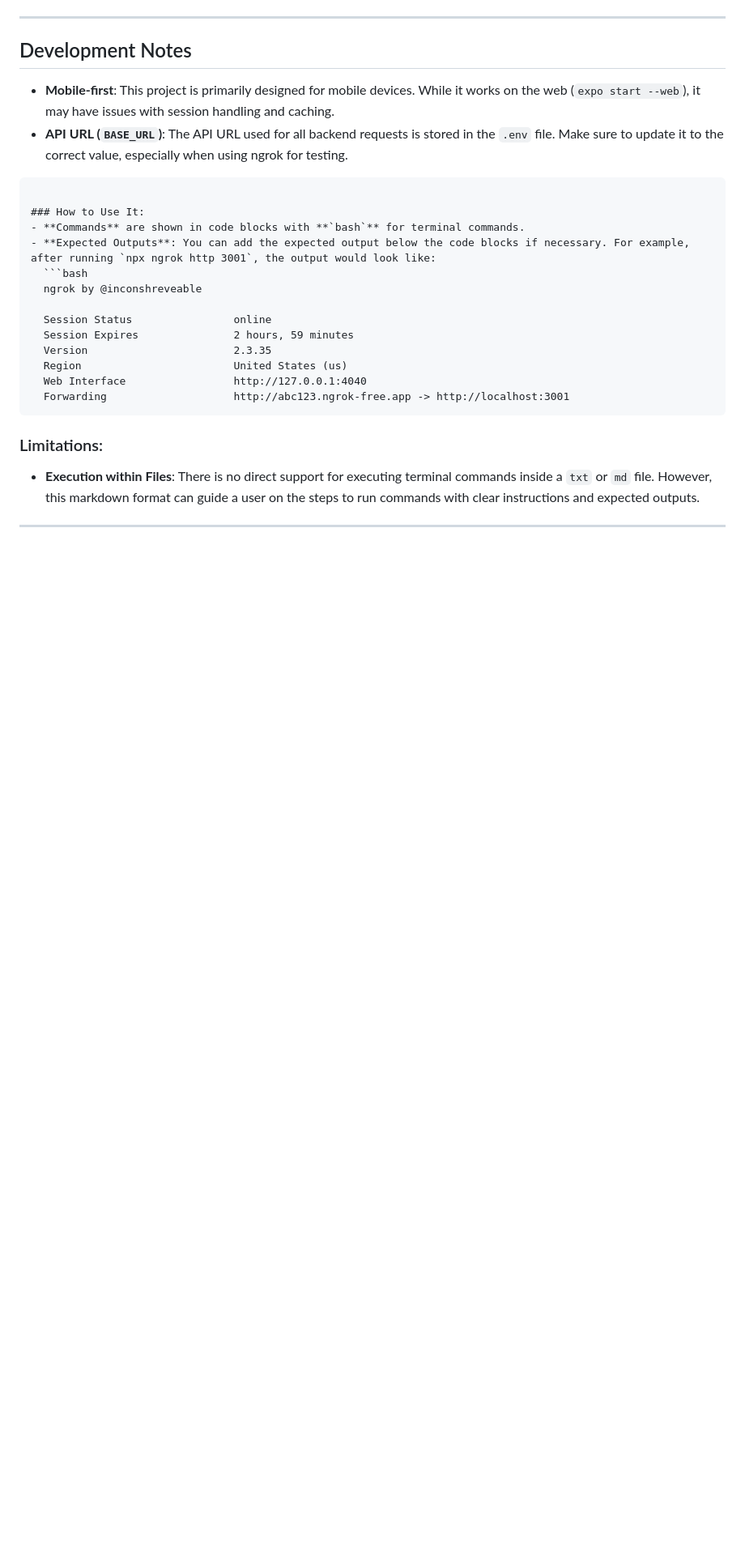
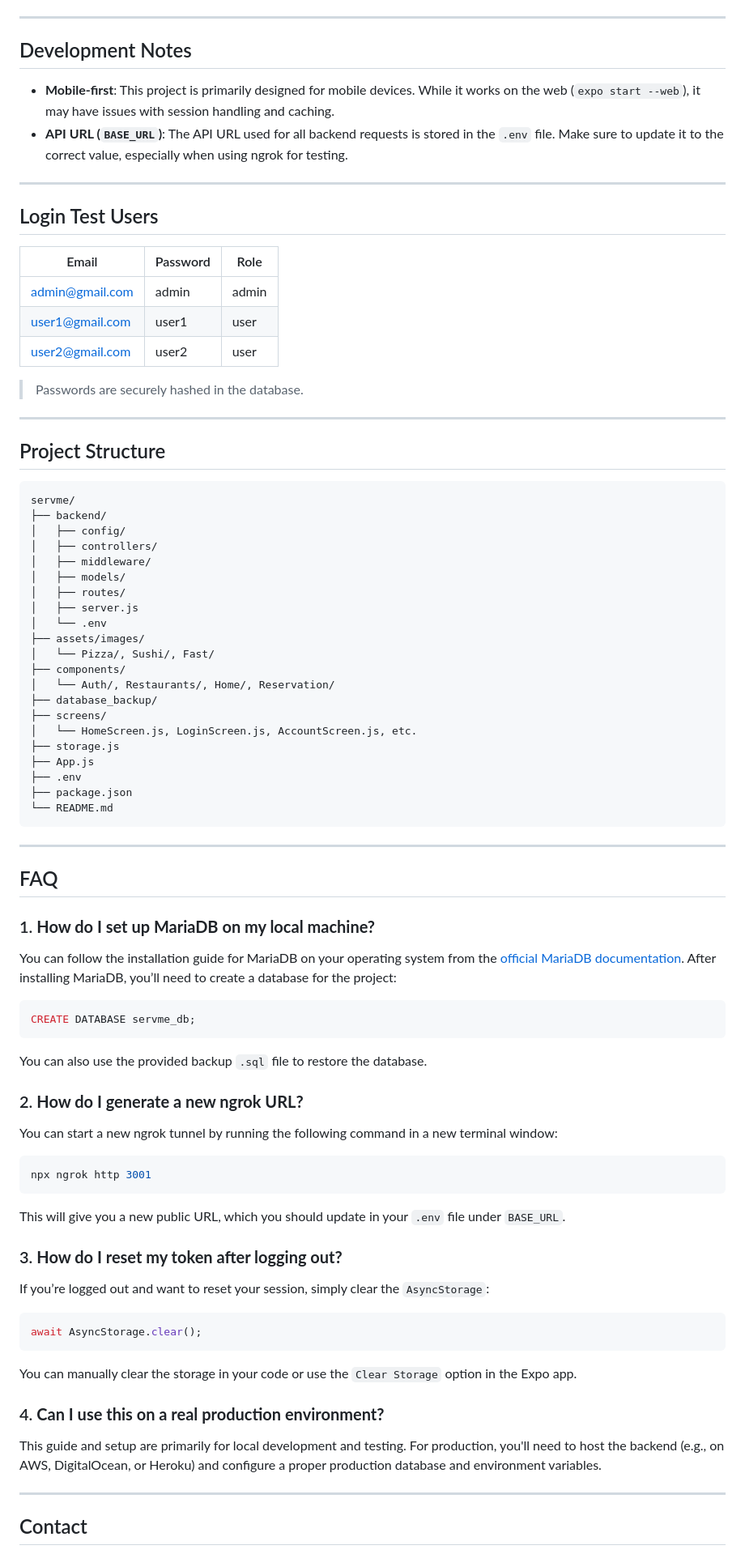
Before and after one commit to gaswiz/servme, a Markdown page: installation_guide.md, the part around the change printed below. Shown: that part at 81% size. GitHub-like rendering; blank space fills up the shorter version.

`````diff
--- a/installation_guide.md
+++ b/installation_guide.md
@@ -135,24 +142,85 @@ npx expo start
 * **Mobile-first**: This project is primarily designed for mobile devices. While it works on the web (`expo start --web`), it may have issues with session handling and caching.
 * **API URL (`BASE_URL`)**: The API URL used for all backend requests is stored in the `.env` file. Make sure to update it to the correct value, especially when using ngrok for testing.
 
-````
+---
 
-### How to Use It:
-- **Commands** are shown in code blocks with **`bash`** for terminal commands.
-- **Expected Outputs**: You can add the expected output below the code blocks if necessary. For example, after running `npx ngrok http 3001`, the output would look like:
-  ```bash
-  ngrok by @inconshreveable
+## Login Test Users
 
-  Session Status                online
-  Session Expires               2 hours, 59 minutes
-  Version                       2.3.35
-  Region                        United States (us)
-  Web Interface                 http://127.0.0.1:4040
-  Forwarding                    http://abc123.ngrok-free.app -> http://localhost:3001
-````
+| Email                                     | Password | Role  |
+| ----------------------------------------- | -------- | ----- |
+| [admin@gmail.com](mailto:admin@gmail.com) | admin    | admin |
+| [user1@gmail.com](mailto:user1@gmail.com) | user1    | user  |
+| [user2@gmail.com](mailto:user2@gmail.com) | user2    | user  |
 
-### Limitations:
-
-* **Execution within Files**: There is no direct support for executing terminal commands inside a `txt` or `md` file. However, this markdown format can guide a user on the steps to run commands with clear instructions and expected outputs.
+> Passwords are securely hashed in the database.
 
 ---
+
+## Project Structure
+
+```
+servme/
+├── backend/
+│   ├── config/
+│   ├── controllers/
+│   ├── middleware/
+│   ├── models/
+│   ├── routes/
+│   ├── server.js
+│   └── .env
+├── assets/images/
+│   └── Pizza/, Sushi/, Fast/
+├── components/
+│   └── Auth/, Restaurants/, Home/, Reservation/
+├── database_backup/
+├── screens/
+│   └── HomeScreen.js, LoginScreen.js, AccountScreen.js, etc.
+├── storage.js
+├── App.js
+├── .env
+├── package.json
+└── README.md
+```
+
+---
+
+## FAQ
+
+### 1. **How do I set up MariaDB on my local machine?**
+
+You can follow the installation guide for MariaDB on your operating system from the [official MariaDB documentation](https://mariadb.org/download/). After installing MariaDB, you’ll need to create a database for the project:
+
+```sql
+CREATE DATABASE servme_db;
+```
+
+You can also use the provided backup `.sql` file to restore the database.
+
+### 2. **How do I generate a new ngrok URL?**
+
+You can start a new ngrok tunnel by running the following command in a new terminal window:
+
+```bash
+npx ngrok http 3001
+```
+
+This will give you a new public URL, which you should update in your `.env` file under `BASE_URL`.
+
+### 3. **How do I reset my token after logging out?**
+
+If you’re logged out and want to reset your session, simply clear the `AsyncStorage`:
+
+```js
+await AsyncStorage.clear();
+```
+
+You can manually clear the storage in your code or use the `Clear Storage` option in the Expo app.
+
+### 4. **Can I use this on a real production environment?**
+
+This guide and setup are primarily for local development and testing. For production, you'll need to host the backend (e.g., on AWS, DigitalOcean, or Heroku) and configure a proper production database and environment variables.
+
+---
+
+## Contact
+
`````
Also changed, not shown: other parts of installation_guide.md (+41 -30 lines).
